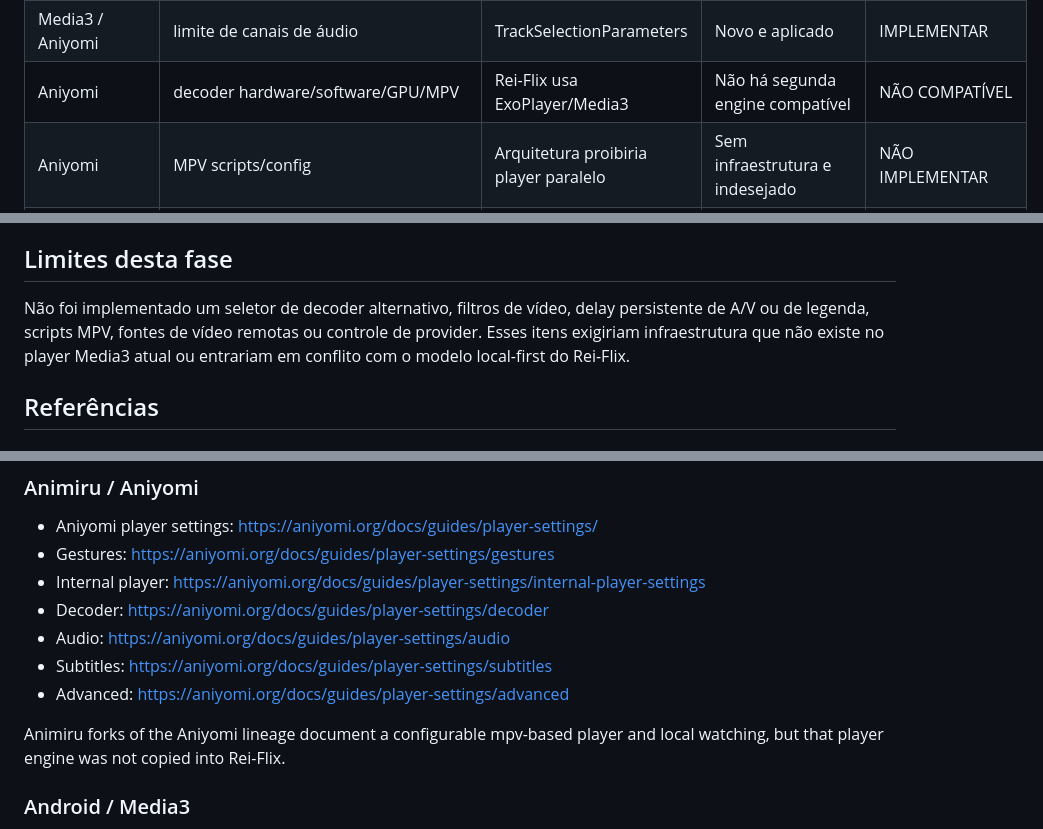
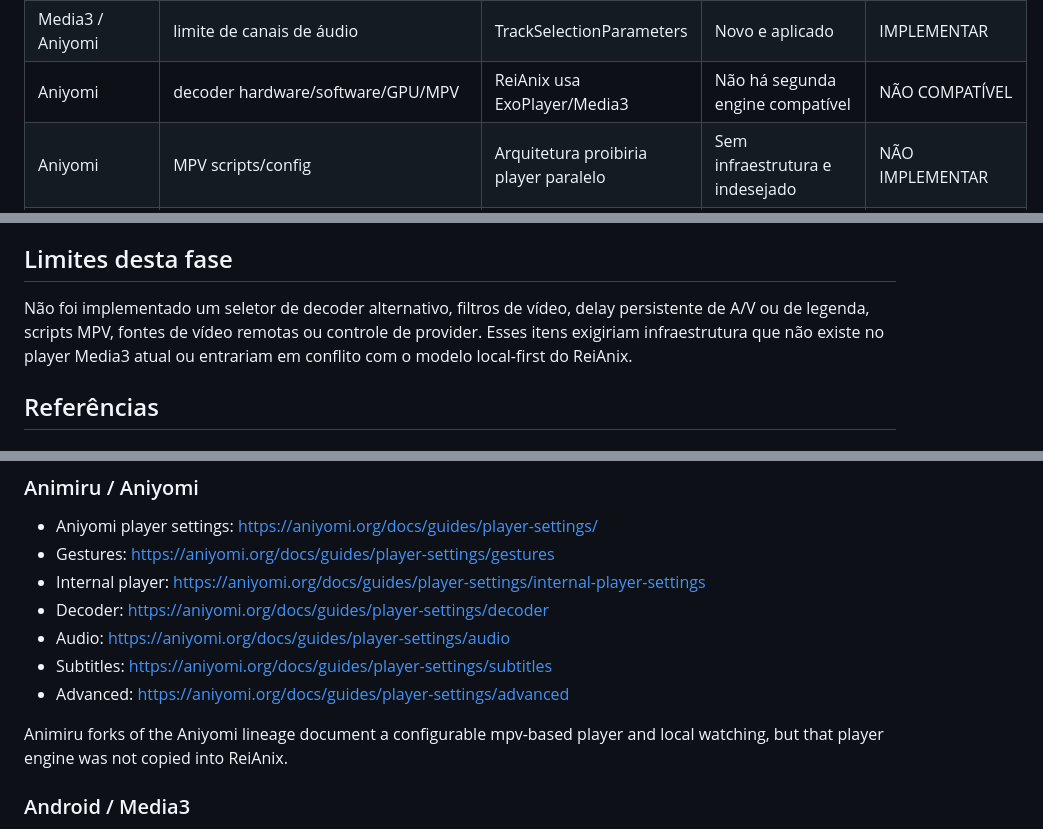
Before and after one commit to reinansantos9090-debug/Rei-flix, a Markdown page: docs/ADVANCED_SETTINGS.md, 3 parts joined by grey strips. GitHub-like rendering.

```diff
--- a/docs/ADVANCED_SETTINGS.md
+++ b/docs/ADVANCED_SETTINGS.md
@@ -27,7 +27,7 @@ A implementação do Rei-Flix continua própria e usa SettingsStore, LibraryServ
 | Media3 / Aniyomi | limite de resolução | TrackSelectionParameters | Novo e aplicado | IMPLEMENTAR |
 | Media3 / Aniyomi | limite de FPS | TrackSelectionParameters | Novo e aplicado | IMPLEMENTAR |
 | Media3 / Aniyomi | limite de canais de áudio | TrackSelectionParameters | Novo e aplicado | IMPLEMENTAR |
-| Aniyomi | decoder hardware/software/GPU/MPV | Rei-Flix usa ExoPlayer/Media3 | Não há segunda engine compatível | NÃO COMPATÍVEL |
+| Aniyomi | decoder hardware/software/GPU/MPV | ReiAnix usa ExoPlayer/Media3 | Não há segunda engine compatível | NÃO COMPATÍVEL |
 | Aniyomi | MPV scripts/config | Arquitetura proibiria player paralelo | Sem infraestrutura e indesejado | NÃO IMPLEMENTAR |
 | Aniyomi | idioma de áudio | TrackSelectionParameters | Já existente e aplicado | JÁ EXISTE |
 | Aniyomi | idioma de legenda | TrackSelectionParameters | Já existente e aplicado | JÁ EXISTE |
@@ -98,7 +98,7 @@ A busca do Settings Center indexa agora chave, nome e descrição de cada opçã
 
 ## Limites desta fase
 
-Não foi implementado um seletor de decoder alternativo, filtros de vídeo, delay persistente de A/V ou de legenda, scripts MPV, fontes de vídeo remotas ou controle de provider. Esses itens exigiriam infraestrutura que não existe no player Media3 atual ou entrariam em conflito com o modelo local-first do Rei-Flix.
+Não foi implementado um seletor de decoder alternativo, filtros de vídeo, delay persistente de A/V ou de legenda, scripts MPV, fontes de vídeo remotas ou controle de provider. Esses itens exigiriam infraestrutura que não existe no player Media3 atual ou entrariam em conflito com o modelo local-first do ReiAnix.
 
 ## Referências
 
@@ -120,7 +120,7 @@ Não foi implementado um seletor de decoder alternativo, filtros de vídeo, dela
 - Subtitles: https://aniyomi.org/docs/guides/player-settings/subtitles
 - Advanced: https://aniyomi.org/docs/guides/player-settings/advanced
 
-Animiru forks of the Aniyomi lineage document a configurable mpv-based player and local watching, but that player engine was not copied into Rei-Flix.
+Animiru forks of the Aniyomi lineage document a configurable mpv-based player and local watching, but that player engine was not copied into ReiAnix.
 
 ### Android / Media3
 - Track selection parameters: https://developer.android.com/media/media3/exoplayer/track-selection
```
Also changed, not shown: other parts of docs/ADVANCED_SETTINGS.md (+7 -7 lines).
